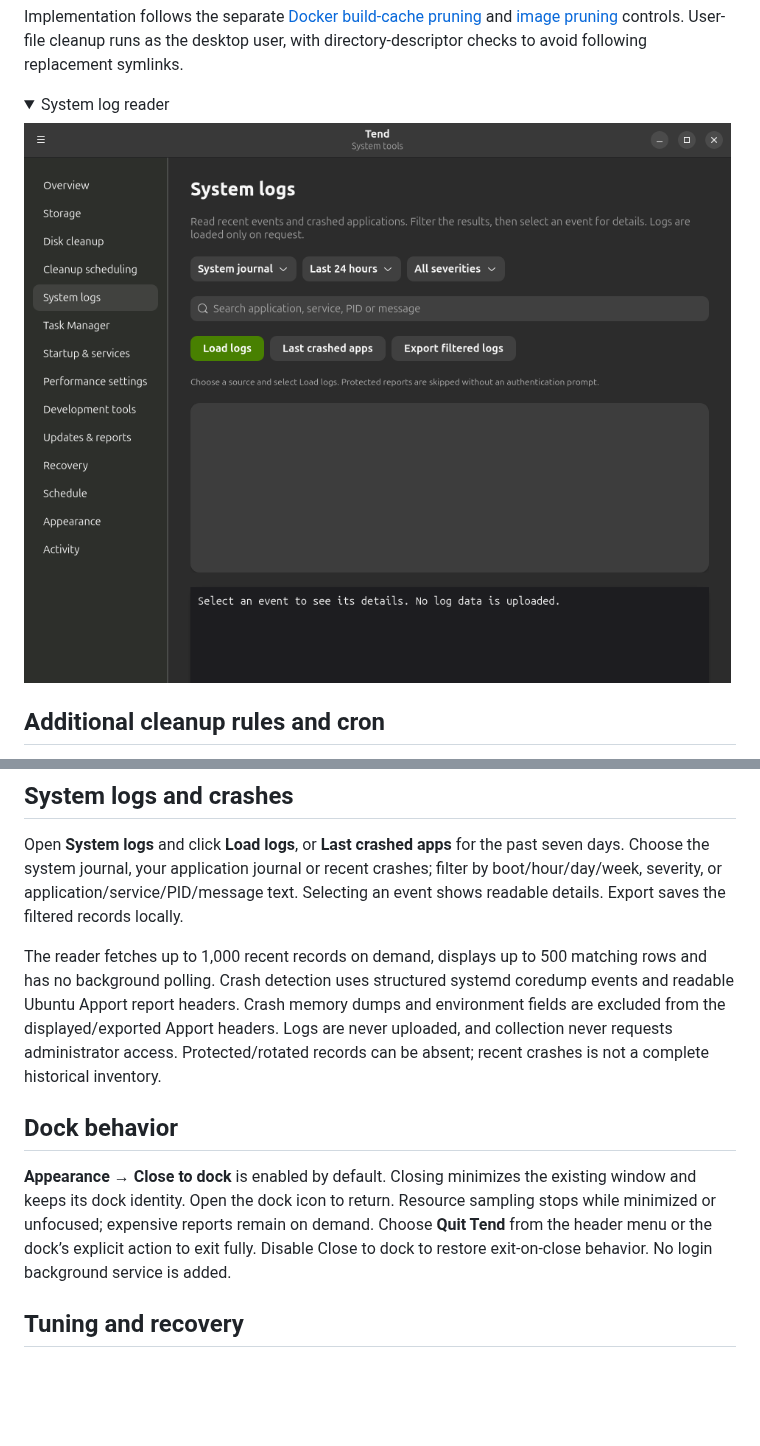
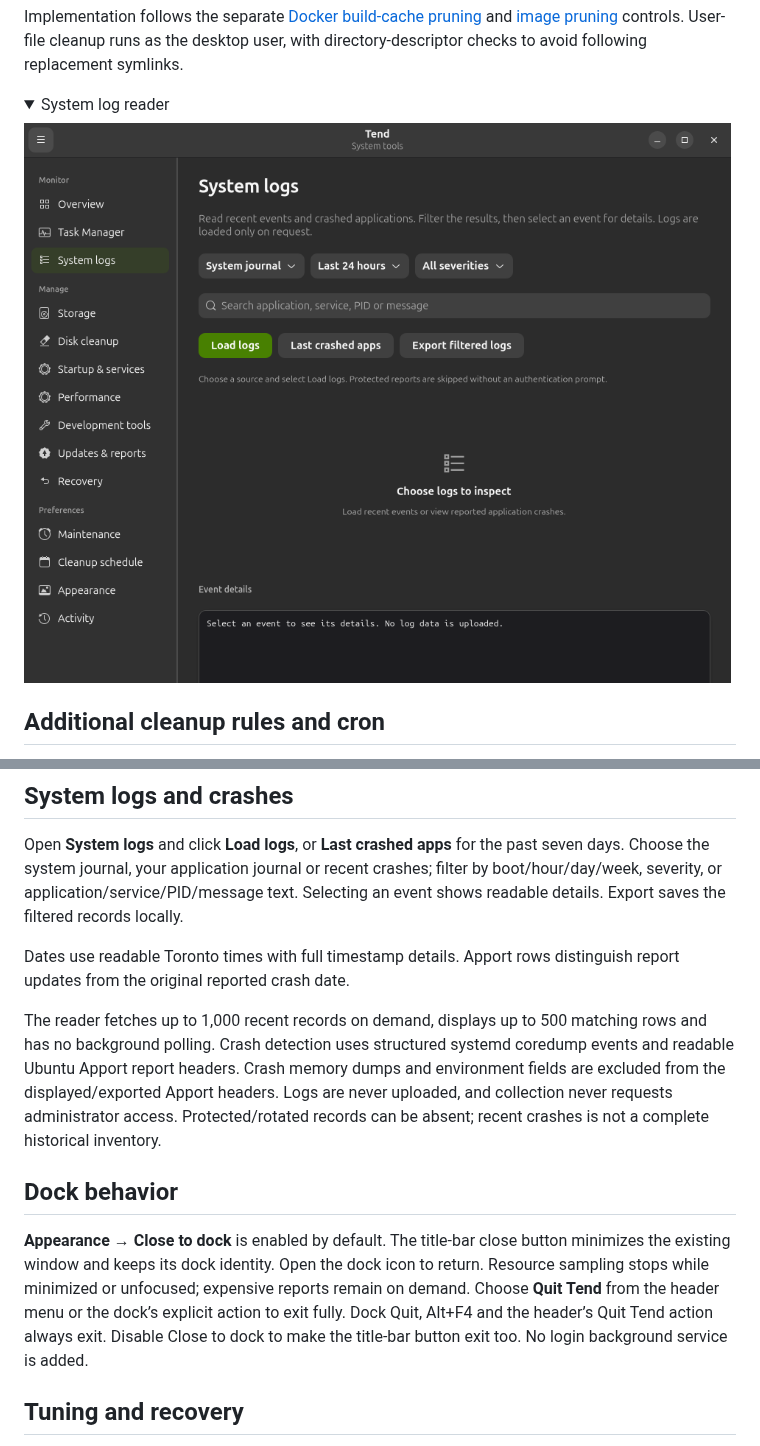
Before and after one commit to jtmb/tend, a Markdown page: README.md, 2 parts joined by grey strips. GitHub-like rendering; pictures changed too: assets/system-logs.png; folded sections open; blank space fills up the shorter version.

Commit message:
Fix dock quit and refine native layout and Toronto dates

```diff
--- a/README.md
+++ b/README.md
@@ -96,11 +96,13 @@ Optional catch-up checks every 15 minutes and at startup, with a 20-minute boot
 
 Open **System logs** and click **Load logs**, or **Last crashed apps** for the past seven days. Choose the system journal, your application journal or recent crashes; filter by boot/hour/day/week, severity, or application/service/PID/message text. Selecting an event shows readable details. Export saves the filtered records locally.
 
+Dates use readable Toronto times with full timestamp details. Apport rows distinguish report updates from the original reported crash date.
+
 The reader fetches up to 1,000 recent records on demand, displays up to 500 matching rows and has no background polling. Crash detection uses structured systemd coredump events and readable Ubuntu Apport report headers. Crash memory dumps and environment fields are excluded from the displayed/exported Apport headers. Logs are never uploaded, and collection never requests administrator access. Protected/rotated records can be absent; recent crashes is not a complete historical inventory.
 
 ## Dock behavior
 
-**Appearance → Close to dock** is enabled by default. Closing minimizes the existing window and keeps its dock identity. Open the dock icon to return. Resource sampling stops while minimized or unfocused; expensive reports remain on demand. Choose **Quit Tend** from the header menu or the dock’s explicit action to exit fully. Disable Close to dock to restore exit-on-close behavior. No login background service is added.
+**Appearance → Close to dock** is enabled by default. The title-bar close button minimizes the existing window and keeps its dock identity. Open the dock icon to return. Resource sampling stops while minimized or unfocused; expensive reports remain on demand. Choose **Quit Tend** from the header menu or the dock’s explicit action to exit fully. Dock Quit, Alt+F4 and the header’s Quit Tend action always exit. Disable Close to dock to make the title-bar button exit too. No login background service is added.
 
 ## Tuning and recovery
 
```
Also changed, not shown: docs/IMPLEMENTATION.md (+12 -0 lines), assets/cleanup.png, assets/overview.png, assets/performance.png, assets/task-manager.png, 10 other files.
